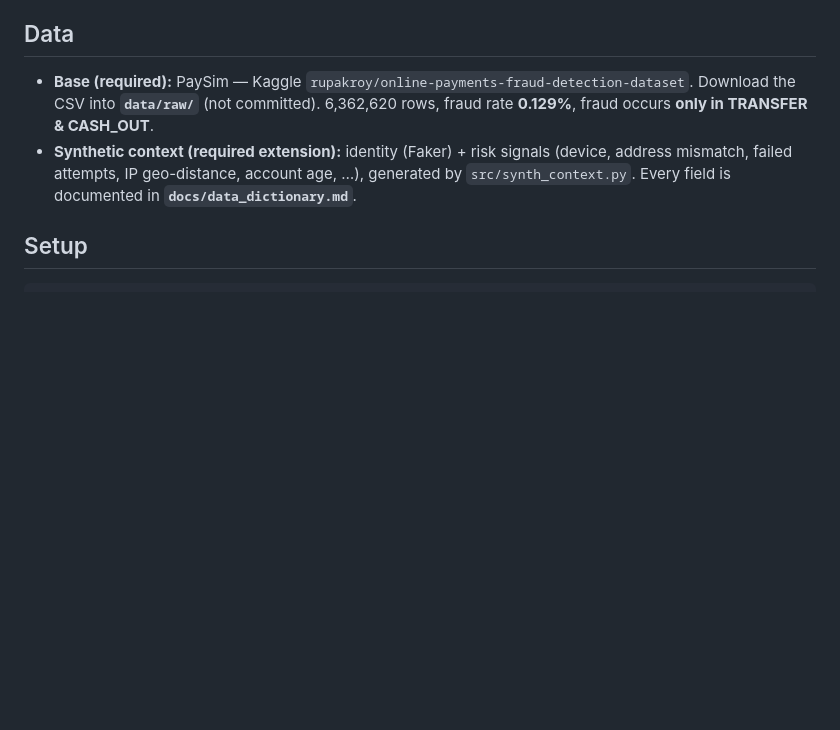
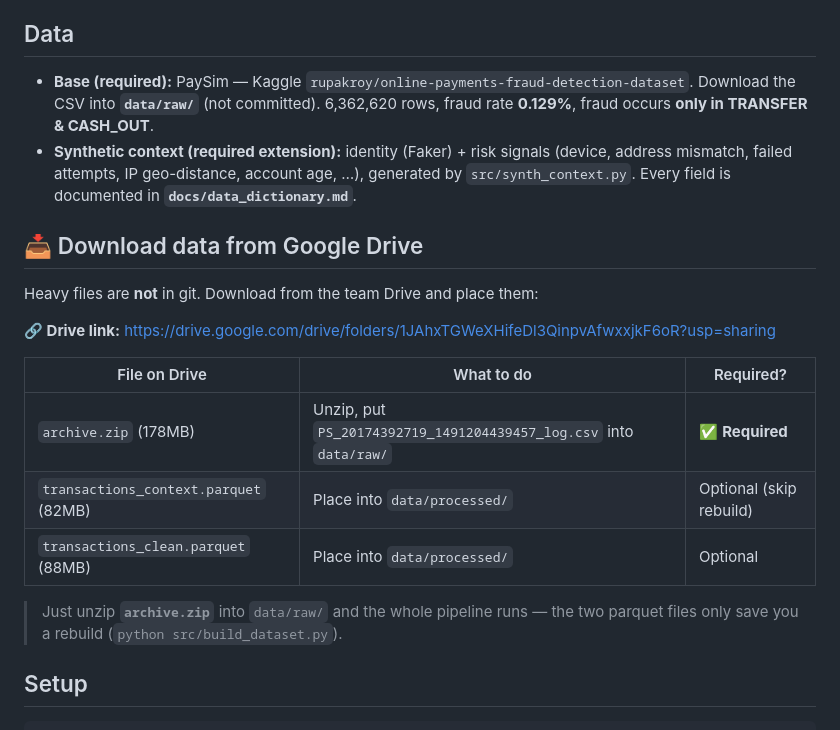
Before and after one commit to AnhNV2003/BA-Project, a Markdown page: README.md, the part around the change. GitHub-like rendering; blank space fills up the shorter version.

```diff
--- a/README.md
+++ b/README.md
@@ -19,6 +19,21 @@ we balance blocking fraud against approving legitimate orders?*
   (device, address mismatch, failed attempts, IP geo-distance, account age, …),
   generated by `src/synth_context.py`. Every field is documented in
   **`docs/data_dictionary.md`**.
+
+## 📥 Download data from Google Drive
+
+Heavy files are **not** in git. Download from the team Drive and place them:
+
+**🔗 Drive link:** https://drive.google.com/drive/folders/1JAhxTGWeXHifeDl3QinpvAfwxxjkF6oR?usp=sharing
+
+| File on Drive | What to do | Required? |
+|---|---|---|
+| `archive.zip` (178MB) | Unzip, put `PS_20174392719_1491204439457_log.csv` into `data/raw/` | ✅ **Required** |
+| `transactions_context.parquet` (82MB) | Place into `data/processed/` | Optional (skip rebuild) |
+| `transactions_clean.parquet` (88MB) | Place into `data/processed/` | Optional |
+
+> Just unzip **`archive.zip`** into `data/raw/` and the whole pipeline runs — the
+> two parquet files only save you a rebuild (`python src/build_dataset.py`).
 
 ## Setup
 
```
Also changed, not shown: README.vi.md (+16 -0 lines).
